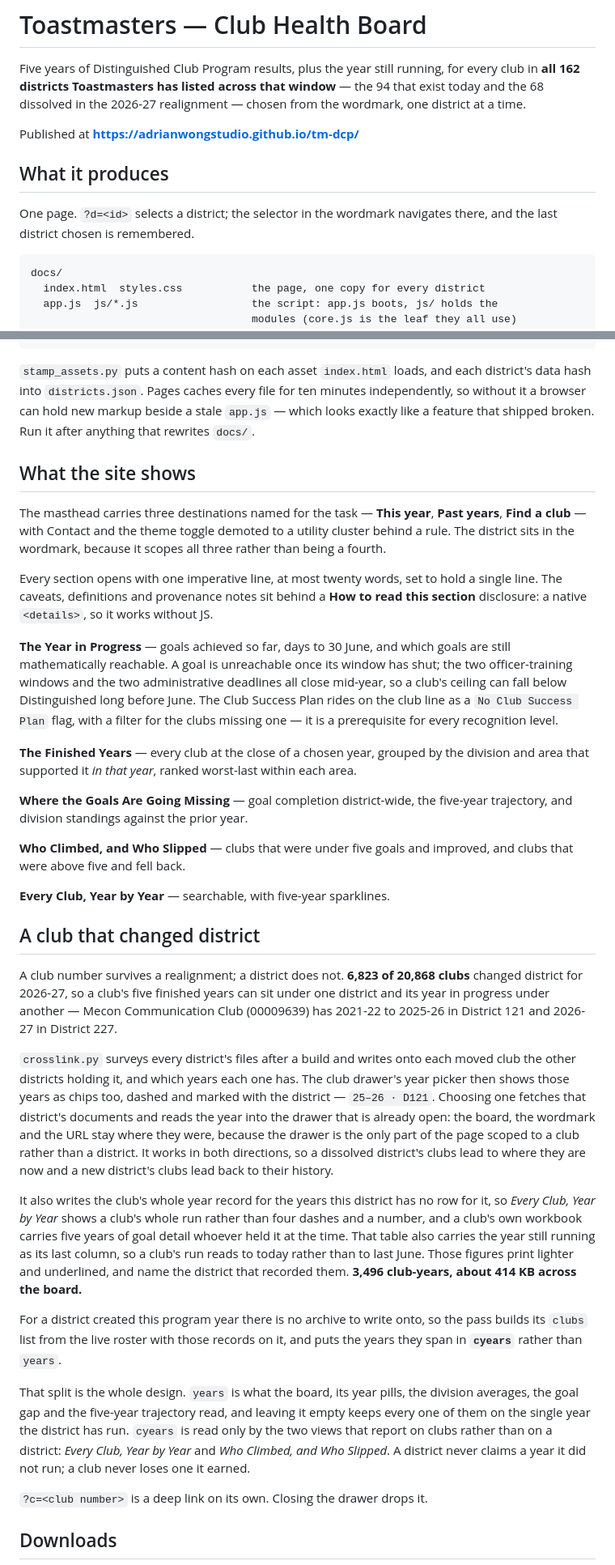
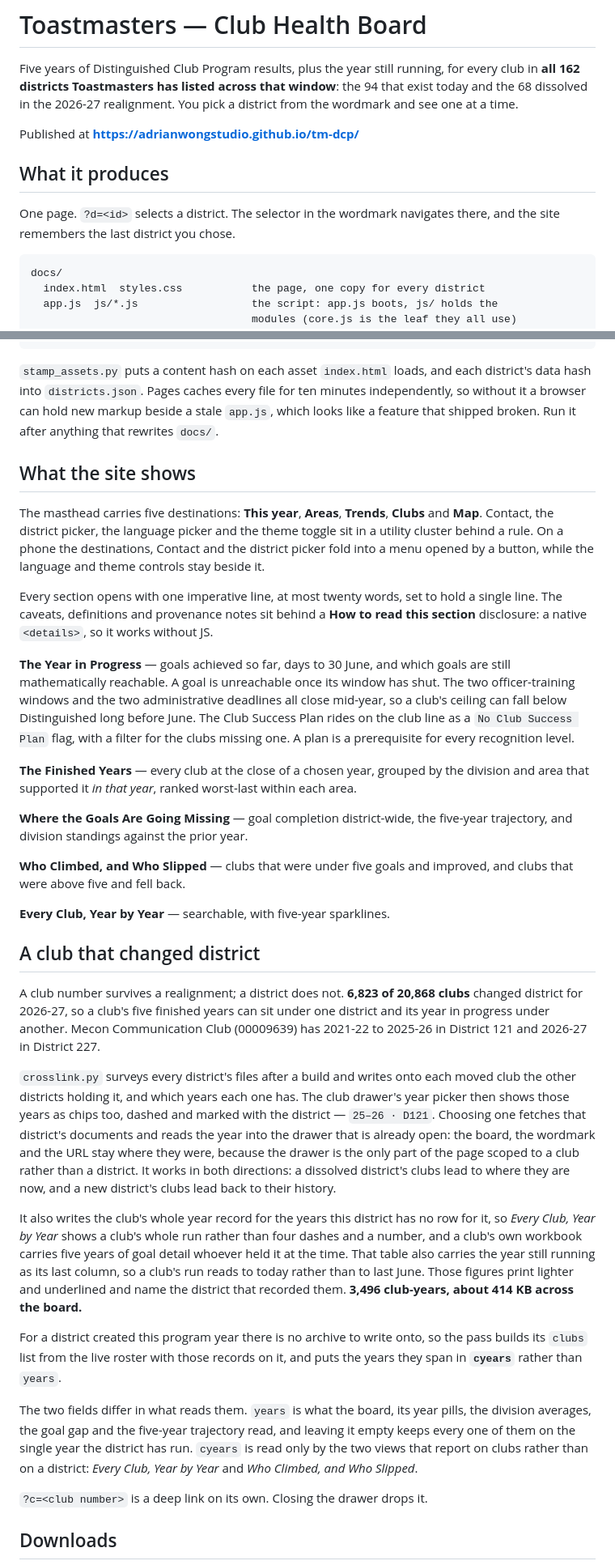
Before and after one commit to adrianwongstudio/tm-dcp, a Markdown page: README.md, 2 parts joined by grey strips. Shown at 81% size. Drawn GitHub-style.

Commit message:
Edit README and DESIGN.md for plainer prose; document the phone menu
Co-Authored-By: Claude Sonnet 5.5 <noreply@anthropic.com>

```diff
--- a/README.md
+++ b/README.md
@@ -2,15 +2,15 @@
 
 Five years of Distinguished Club Program results, plus the year still running,
 for every club in **all 162 districts Toastmasters has listed across that
-window** — the 94 that exist today and the 68 dissolved in the 2026-27
-realignment — chosen from the wordmark, one district at a time.
+window**: the 94 that exist today and the 68 dissolved in the 2026-27
+realignment. You pick a district from the wordmark and see one at a time.
 
 Published at **https://adrianwongstudio.github.io/tm-dcp/**
 
 ## What it produces
 
-One page. `?d=<id>` selects a district; the selector in the wordmark navigates
-there, and the last district chosen is remembered.
+One page. `?d=<id>` selects a district. The selector in the wordmark navigates
+there, and the site remembers the last district you chose.
 
     docs/
       index.html  styles.css           the page, one copy for every district
@@ -168,15 +167,16 @@ Scripts resolve paths from this folder, so the working directory is free.
 `stamp_assets.py` puts a content hash on each asset `index.html` loads, and
 each district's data hash into `districts.json`. Pages caches every file for
 ten minutes independently, so without it a browser can hold new markup beside a
-stale `app.js` — which looks exactly like a feature that shipped broken. Run it
+stale `app.js`, which looks like a feature that shipped broken. Run it
 after anything that rewrites `docs/`.
 
 ## What the site shows
 
-The masthead carries three destinations named for the task — **This year**,
-**Past years**, **Find a club** — with Contact and the theme toggle demoted to
-a utility cluster behind a rule. The district sits in the wordmark, because it
-scopes all three rather than being a fourth.
+The masthead carries five destinations: **This year**, **Areas**, **Trends**,
+**Clubs** and **Map**. Contact, the district picker, the language picker and
+the theme toggle sit in a utility cluster behind a rule. On a phone the
+destinations, Contact and the district picker fold into a menu opened by a
+button, while the language and theme controls stay beside it.
 
 Every section opens with one imperative line, at most twenty words, set to hold
 a single line. The caveats, definitions and provenance notes sit behind a **How
@@ -184,11 +184,11 @@ to read this section** disclosure: a native `<details>`, so it works without JS.
 
 **The Year in Progress** — goals achieved so far, days to 30 June, and which
 goals are still mathematically reachable. A goal is unreachable once its window
-has shut; the two officer-training windows and the two administrative deadlines
+has shut. The two officer-training windows and the two administrative deadlines
 all close mid-year, so a club's ceiling can fall below Distinguished long
 before June. The Club Success Plan rides on the club line as a `No Club Success
-Plan` flag, with a filter for the clubs missing one — it is a prerequisite for
-every recognition level.
+Plan` flag, with a filter for the clubs missing one. A plan is a prerequisite
+for every recognition level.
 
 **The Finished Years** — every club at the close of a chosen year, grouped by
 the division and area that supported it *in that year*, ranked worst-last
@@ -206,9 +206,9 @@ improved, and clubs that were above five and fell back.
 
 A club number survives a realignment; a district does not. **6,823 of 20,868
 clubs** changed district for 2026-27, so a club's five finished years can sit
-under one district and its year in progress under another — Mecon
-Communication Club (00009639) has 2021-22 to 2025-26 in District 121 and
-2026-27 in District 227.
+under one district and its year in progress under another. Mecon Communication
+Club (00009639) has 2021-22 to 2025-26 in District 121 and 2026-27 in District
+227.
 
 `crosslink.py` surveys every district's files after a build and writes onto
 each moved club the other districts holding it, and which years each one has.
@@ -217,28 +217,27 @@ marked with the district — `25–26 · D121`. Choosing one fetches that distri
 documents and reads the year into the drawer that is already open: the board,
 the wordmark and the URL stay where they were, because the drawer is the only
 part of the page scoped to a club rather than a district. It works in both
-directions, so a dissolved district's clubs lead to where they are now and a
-new district's clubs lead back to their history.
+directions: a dissolved district's clubs lead to where they are now, and a new
+district's clubs lead back to their history.
 
 It also writes the club's whole year record for the years this district has no
 row for it, so *Every Club, Year by Year* shows a club's whole run rather than
 four dashes and a number, and a club's own workbook carries five years of goal
 detail whoever held it at the time. That table also carries the year still
 running as its last column, so a club's run reads to today rather than to last
-June. Those figures print lighter and underlined,
-and name the district that recorded them. **3,496 club-years, about 414 KB
+June. Those figures print lighter and underlined and name the district that
+recorded them. **3,496 club-years, about 414 KB
 across the board.**
 
 For a district created this program year there is no archive to write onto, so
 the pass builds its `clubs` list from the live roster with those records on it,
 and puts the years they span in **`cyears`** rather than `years`.
 
-That split is the whole design. `years` is what the board, its year pills, the
+The two fields differ in what reads them. `years` is what the board, its year pills, the
 division averages, the goal gap and the five-year trajectory read, and leaving
 it empty keeps every one of them on the single year the district has run.
 `cyears` is read only by the two views that report on clubs rather than on a
-district: *Every Club, Year by Year* and *Who Climbed, and Who Slipped*. A
-district never claims a year it did not run; a club never loses one it earned.
+district: *Every Club, Year by Year* and *Who Climbed, and Who Slipped*.
 
 `?c=<club number>` is a deep link on its own. Closing the drawer drops it.
 
```
Also changed, not shown: other parts of README.md (+43 -43 lines), DESIGN.md (+220 -236 lines).
